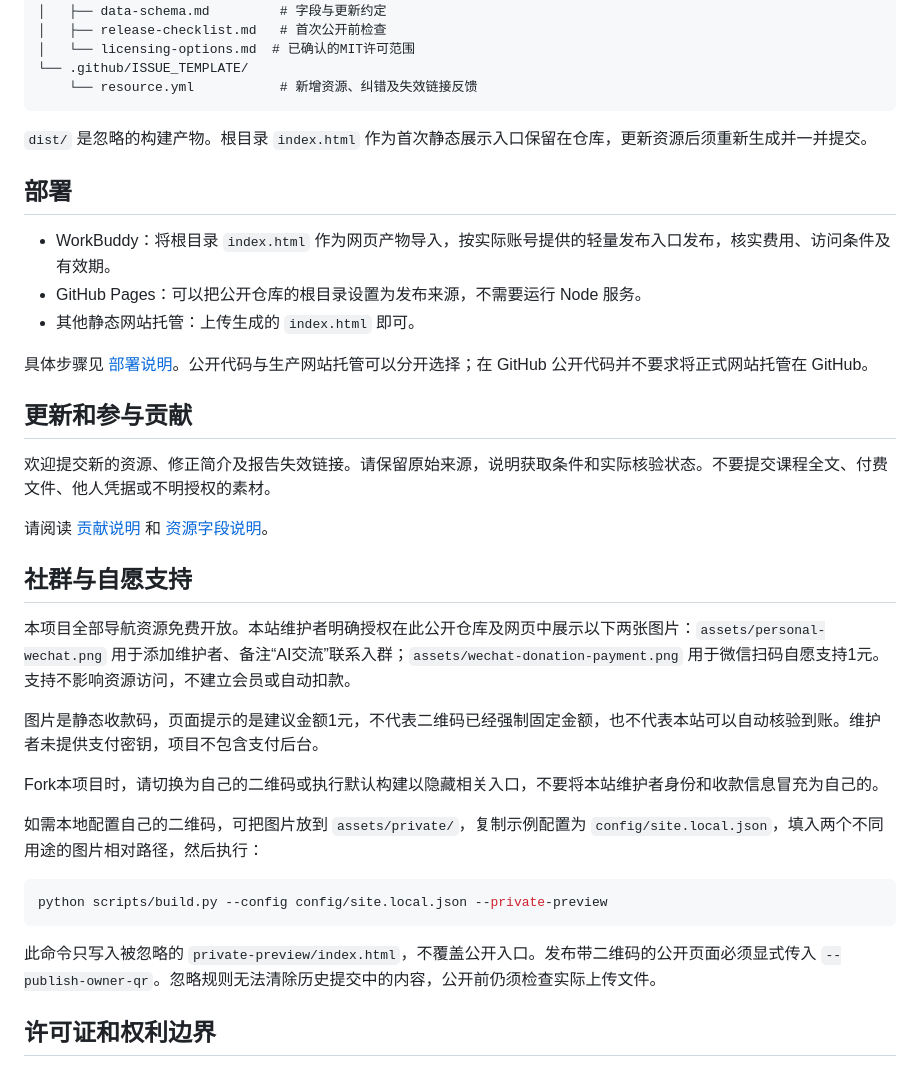
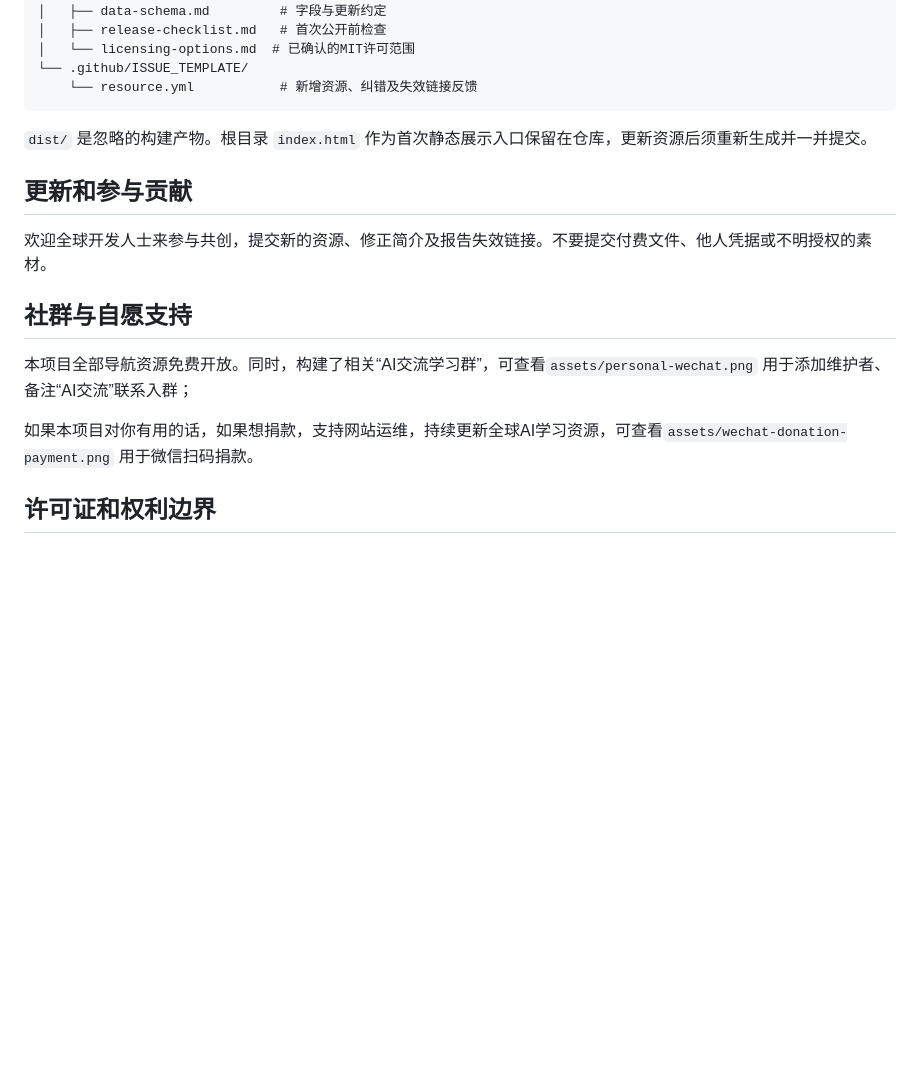
Before and after one commit to JianXin-Bin/WorldAISchool, a Markdown page: README.md, the part around one of its changes. Drawn GitHub-style; blank space fills up the shorter version.

````diff
--- a/README.md
+++ b/README.md
@@ -60,35 +43,16 @@ worldAIschool/
 
 `dist/` 是忽略的构建产物。根目录 `index.html` 作为首次静态展示入口保留在仓库，更新资源后须重新生成并一并提交。
 
-## 部署
-
-- WorkBuddy：将根目录 `index.html` 作为网页产物导入，按实际账号提供的轻量发布入口发布，核实费用、访问条件及有效期。
-- GitHub Pages：可以把公开仓库的根目录设置为发布来源，不需要运行 Node 服务。
-- 其他静态网站托管：上传生成的 `index.html` 即可。
-
-具体步骤见 [部署说明](docs/deployment.md)。公开代码与生产网站托管可以分开选择；在 GitHub 公开代码并不要求将正式网站托管在 GitHub。
-
 ## 更新和参与贡献
 
-欢迎提交新的资源、修正简介及报告失效链接。请保留原始来源，说明获取条件和实际核验状态。不要提交课程全文、付费文件、他人凭据或不明授权的素材。
-
-请阅读 [贡献说明](CONTRIBUTING.md) 和 [资源字段说明](docs/data-schema.md)。
+欢迎全球开发人士来参与共创，提交新的资源、修正简介及报告失效链接。不要提交付费文件、他人凭据或不明授权的素材。
 
 ## 社群与自愿支持
 
-本项目全部导航资源免费开放。本站维护者明确授权在此公开仓库及网页中展示以下两张图片：`assets/personal-wechat.png` 用于添加维护者、备注“AI交流”联系入群；`assets/wechat-donation-payment.png` 用于微信扫码自愿支持1元。支持不影响资源访问，不建立会员或自动扣款。
+本项目全部导航资源免费开放。同时，构建了相关“AI交流学习群”，可查看`assets/personal-wechat.png` 用于添加维护者、备注“AI交流”联系入群；
 
-图片是静态收款码，页面提示的是建议金额1元，不代表二维码已经强制固定金额，也不代表本站可以自动核验到账。维护者未提供支付密钥，项目不包含支付后台。
+如果本项目对你有用的话，如果想捐款，支持网站运维，持续更新全球AI学习资源，可查看`assets/wechat-donation-payment.png` 用于微信扫码捐款。
 
-Fork本项目时，请切换为自己的二维码或执行默认构建以隐藏相关入口，不要将本站维护者身份和收款信息冒充为自己的。
-
-如需本地配置自己的二维码，可把图片放到 `assets/private/`，复制示例配置为 `config/site.local.json`，填入两个不同用途的图片相对路径，然后执行：
-
-```sh
-python scripts/build.py --config config/site.local.json --private-preview
-```
-
-此命令只写入被忽略的 `private-preview/index.html`，不覆盖公开入口。发布带二维码的公开页面必须显式传入 `--publish-owner-qr`。忽略规则无法清除历史提交中的内容，公开前仍须检查实际上传文件。
 
 ## 许可证和权利边界
 
````
Also changed, not shown: other parts of README.md (+4 -21 lines).
